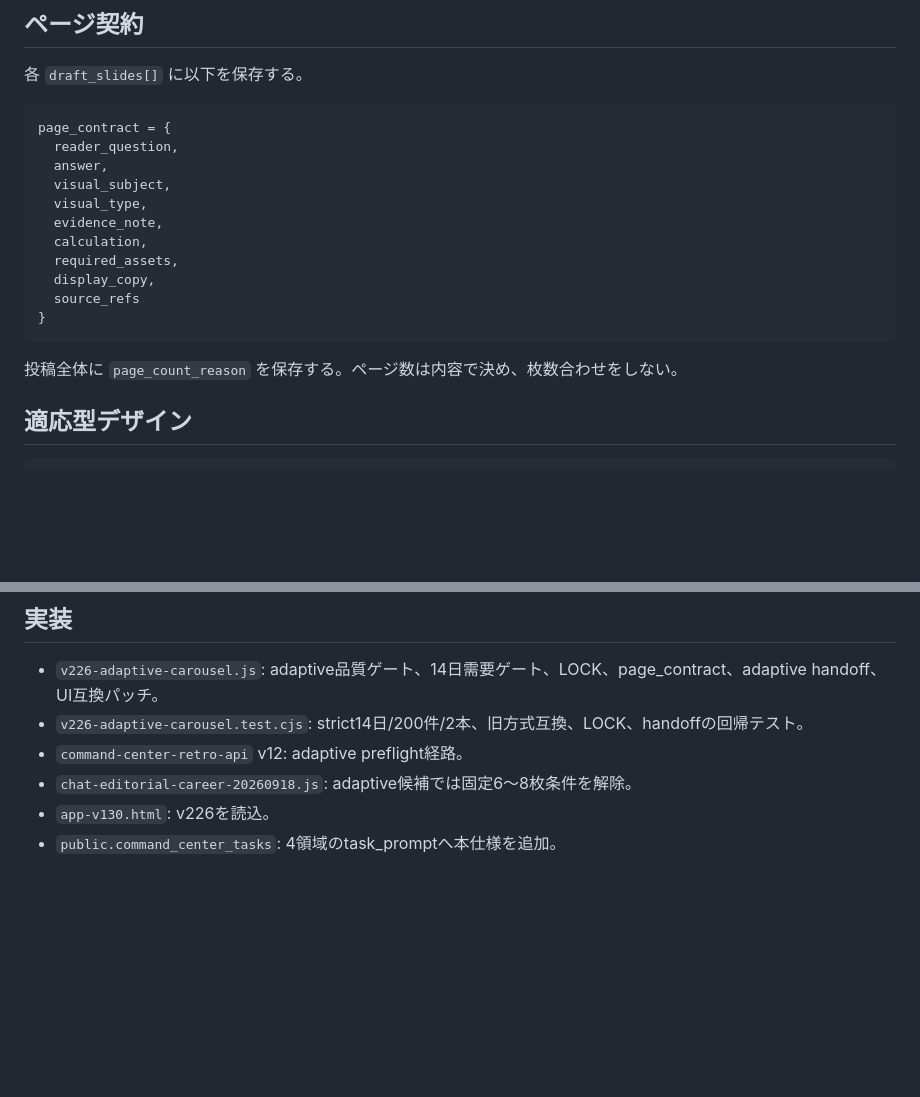
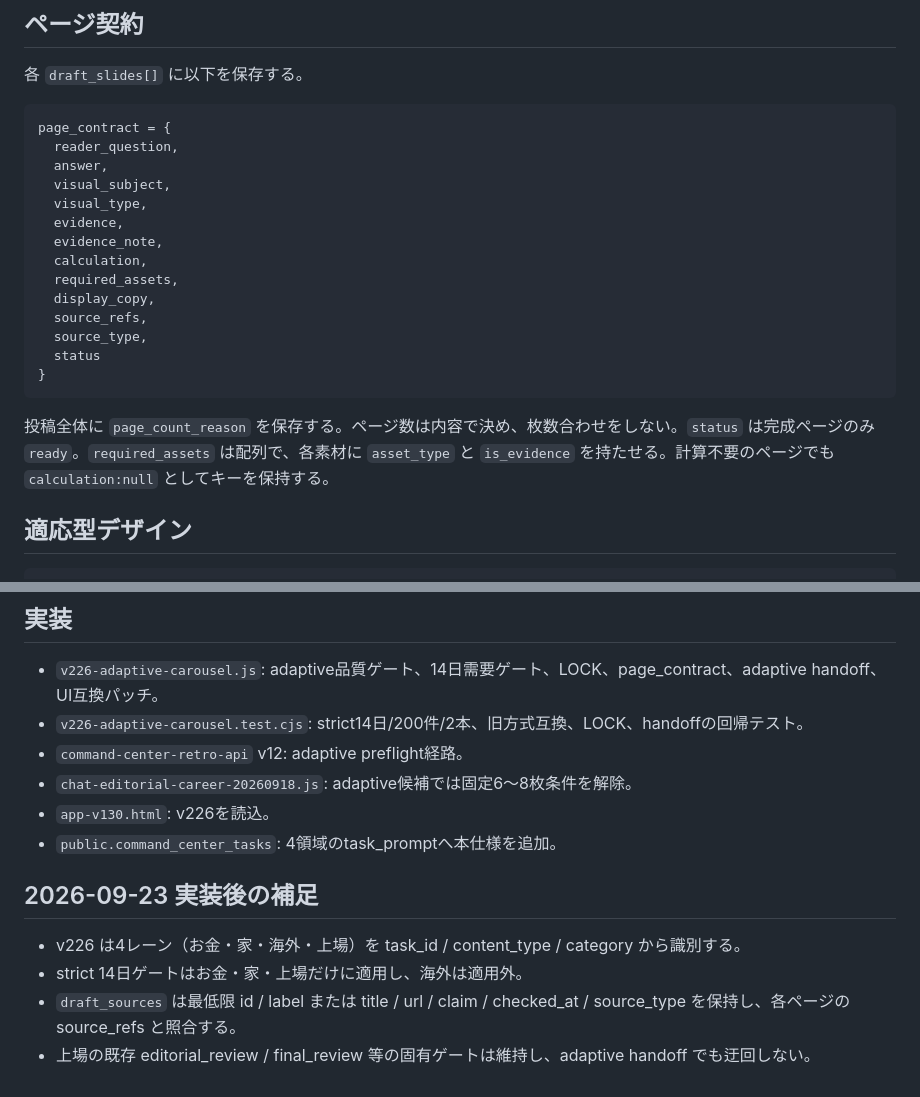
Before and after one commit to dokechi/yasuuma, a Markdown page: command-center-98/ADAPTIVE_CAROUSEL_SPEC_20260923.md, 2 parts joined by grey strips. Rendered like a GitHub page; blank space fills up the shorter version.

Commit message:
Align adaptive carousel spec with v226 contracts

````diff
--- a/command-center-98/ADAPTIVE_CAROUSEL_SPEC_20260923.md
+++ b/command-center-98/ADAPTIVE_CAROUSEL_SPEC_20260923.md
@@ -67,15 +67,18 @@ page_contract = {
   answer,
   visual_subject,
   visual_type,
+  evidence,
   evidence_note,
   calculation,
   required_assets,
   display_copy,
-  source_refs
+  source_refs,
+  source_type,
+  status
 }
 ```
 
-投稿全体に `page_count_reason` を保存する。ページ数は内容で決め、枚数合わせをしない。
+投稿全体に `page_count_reason` を保存する。ページ数は内容で決め、枚数合わせをしない。`status` は完成ページのみ `ready`。`required_assets` は配列で、各素材に `asset_type` と `is_evidence` を持たせる。計算不要のページでも `calculation:null` としてキーを保持する。
 
 ## 適応型デザイン
 
@@ -175,3 +178,11 @@ TBD、仮コメント、仮画像、ダミー出典、仮数字、空欄を残
 - `chat-editorial-career-20260918.js`: adaptive候補では固定6〜8枚条件を解除。
 - `app-v130.html`: v226を読込。
 - `public.command_center_tasks`: 4領域のtask_promptへ本仕様を追加。
+
+
+## 2026-09-23 実装後の補足
+
+- v226 は4レーン（お金・家・海外・上場）を task_id / content_type / category から識別する。
+- strict 14日ゲートはお金・家・上場だけに適用し、海外は適用外。
+- `draft_sources` は最低限 id / label または title / url / claim / checked_at / source_type を保持し、各ページの source_refs と照合する。
+- 上場の既存 editorial_review / final_review 等の固有ゲートは維持し、adaptive handoff でも迂回しない。
````
